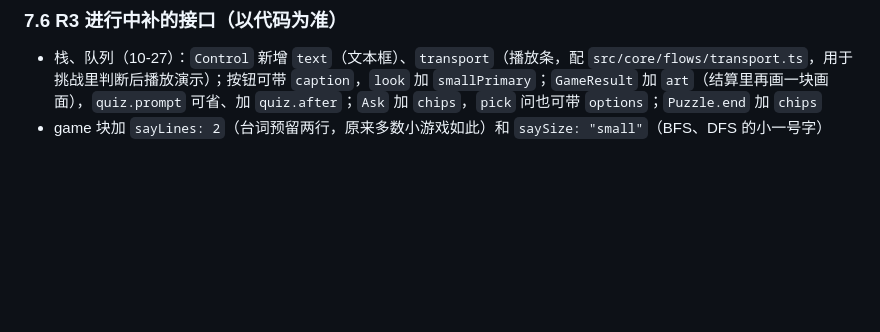
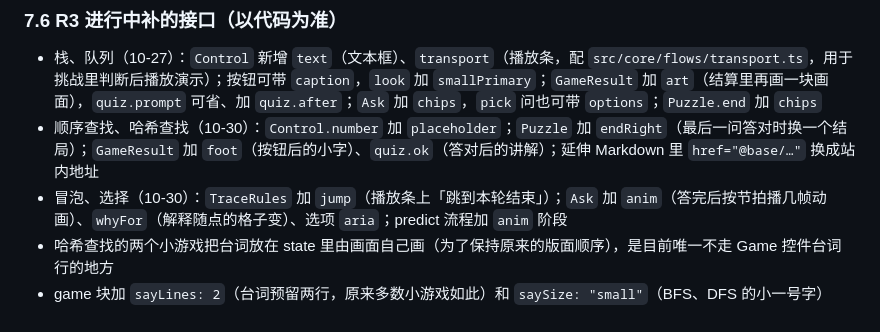
Before and after one commit to YuY-QK/algorithm-stories, a Markdown page: docs/refactor-plan.md, the part around the change. GitHub-like rendering; blank space fills up the shorter version.

Commit message:
文档：补 R3 第 1、3 组新增的接口
Co-Authored-By: Claude Opus 5.5 <noreply@anthropic.com>
Claude-Session: https://claude.ai/code/session_01HpJhNtfLkQMgTRaZXp8L31

```diff
--- a/docs/refactor-plan.md
+++ b/docs/refactor-plan.md
@@ -196,4 +196,7 @@ R3 时再处理：画面注册表现在是 eager glob，15 关迁完后考虑按
 ### 7.6 R3 进行中补的接口（以代码为准）
 
 - 栈、队列（10-27）：`Control` 新增 `text`（文本框）、`transport`（播放条，配 `src/core/flows/transport.ts`，用于挑战里判断后播放演示）；按钮可带 `caption`，`look` 加 `smallPrimary`；`GameResult` 加 `art`（结算里再画一块画面），`quiz.prompt` 可省、加 `quiz.after`；`Ask` 加 `chips`，`pick` 问也可带 `options`；`Puzzle.end` 加 `chips`
+- 顺序查找、哈希查找（10-30）：`Control.number` 加 `placeholder`；`Puzzle` 加 `endRight`（最后一问答对时换一个结局）；`GameResult` 加 `foot`（按钮后的小字）、`quiz.ok`（答对后的讲解）；延伸 Markdown 里 `href="@base/…"` 换成站内地址
+- 冒泡、选择（10-30）：`TraceRules` 加 `jump`（播放条上「跳到本轮结束」）；`Ask` 加 `anim`（答完后按节拍播几帧动画）、`whyFor`（解释随点的格子变）、选项 `aria`；predict 流程加 `anim` 阶段
+- 哈希查找的两个小游戏把台词放在 state 里由画面自己画（为了保持原来的版面顺序），是目前唯一不走 Game 控件台词行的地方
 - game 块加 `sayLines: 2`（台词预留两行，原来多数小游戏如此）和 `saySize: "small"`（BFS、DFS 的小一号字）
```
